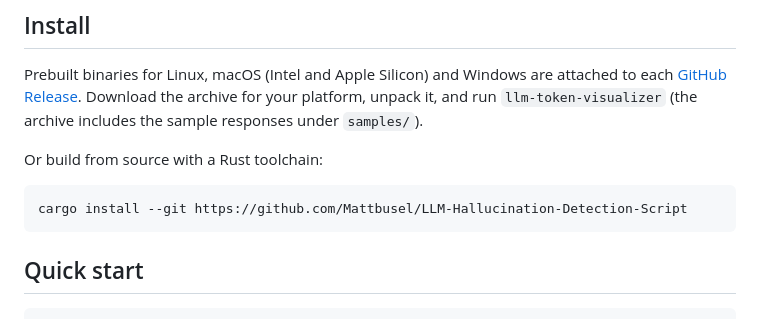
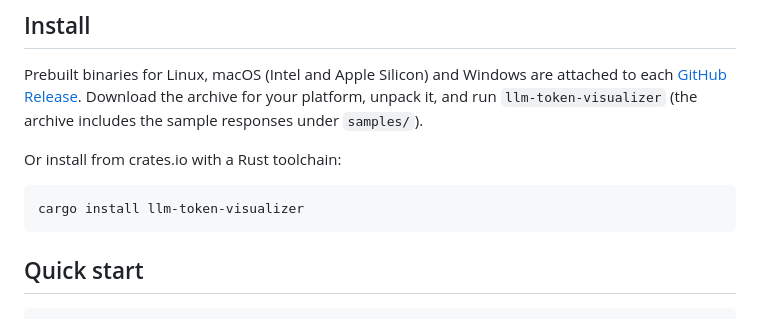
Before and after one commit to Mattbusel/LLM-Hallucination-Detection-Script, a Markdown page: README.md, the part around one of its changes. Rendered like a GitHub page.

Commit message:
README: install from crates.io (#8)

````diff
--- a/README.md
+++ b/README.md
@@ -25,10 +26,10 @@ That is a real response from Llama 3.1 8B Instruct. The answer happens to be rig
 
 Prebuilt binaries for Linux, macOS (Intel and Apple Silicon) and Windows are attached to each [GitHub Release](https://github.com/Mattbusel/LLM-Hallucination-Detection-Script/releases/latest). Download the archive for your platform, unpack it, and run `llm-token-visualizer` (the archive includes the sample responses under `samples/`).
 
-Or build from source with a Rust toolchain:
+Or install from crates.io with a Rust toolchain:
 
 ```bash
-cargo install --git https://github.com/Mattbusel/LLM-Hallucination-Detection-Script
+cargo install llm-token-visualizer
 ```
 
 ## Quick start
````
Also changed, not shown: other parts of README.md (+1 -0 lines).
